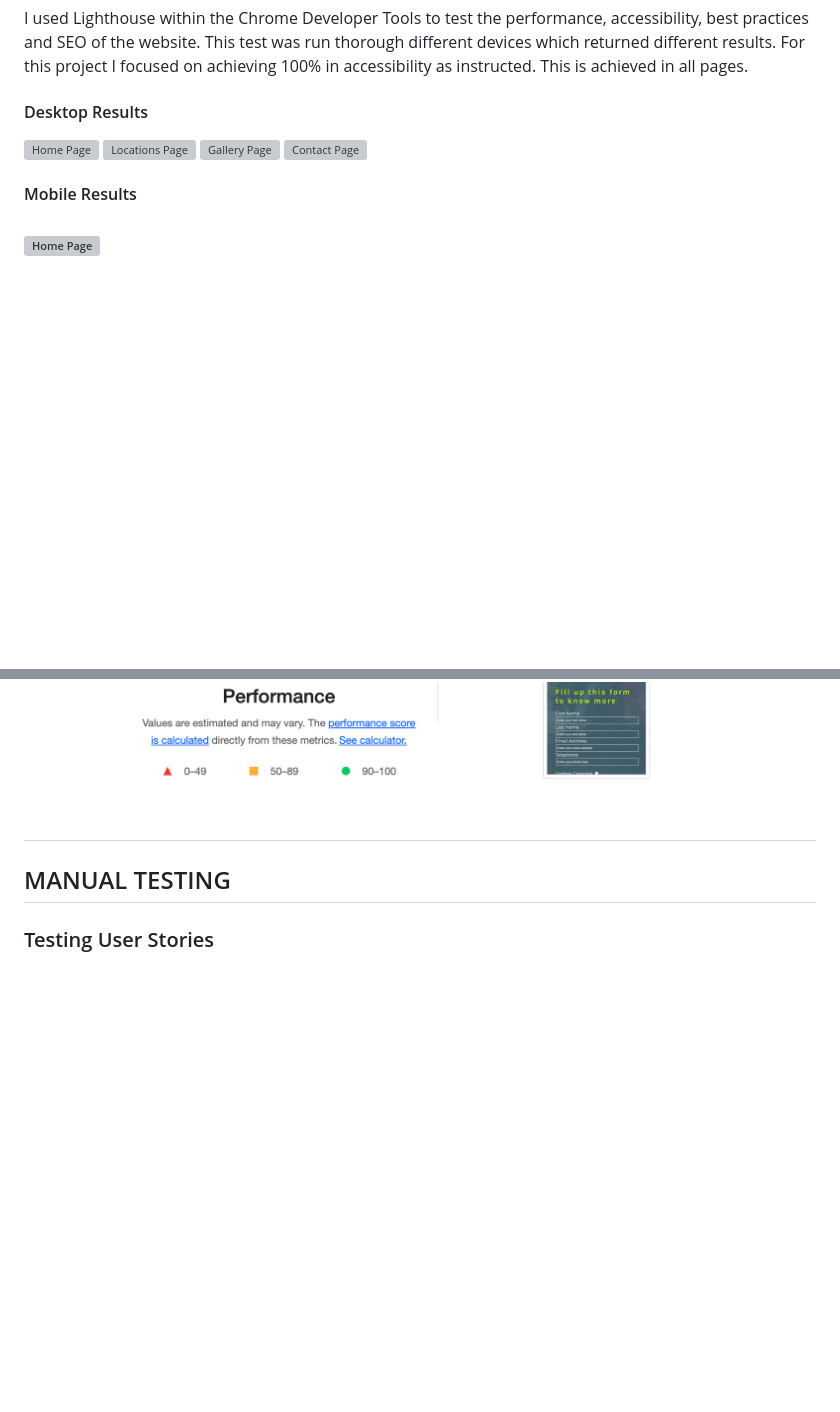
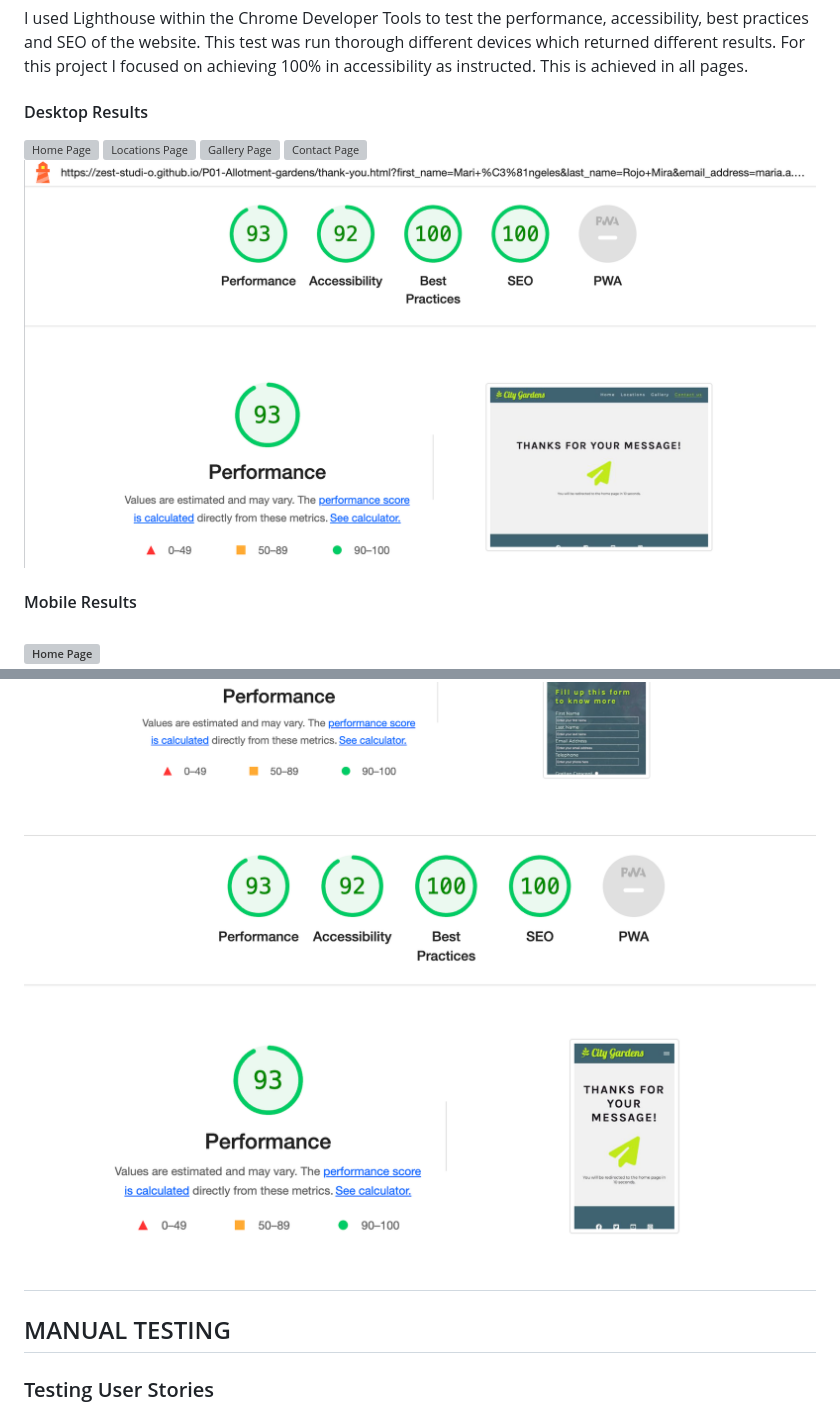
Before and after one commit to Zest-studi-o/P01-Allotment-gardens, a Markdown page: TESTING.md, 2 parts joined by grey strips. GitHub-like rendering; pictures changed too: testing/lighthouse-thank-you-desktop.png (added), testing/lighthouse-thank-you-mobile.png (added); blank space fills up the shorter version; grey boxes are pictures that could not be loaded.

Commit message:
Add results and screenshots for thank you page to testing.md

```diff
--- a/TESTING.md
+++ b/TESTING.md
@@ -56,6 +56,7 @@ For this project I focused on achieving 100% in accessibility as instructed. Thi
 ![Locations Page](testing/lighthouse-locations-desktop.png)
 ![Gallery Page](testing/lighthouse-gallery-desktop.png)
 ![Contact Page](testing/lighthouse-contact-desktop.png)
+![Thank You Page](testing/lighthouse-thank-you-desktop.png)
 
 #### Mobile Results
 
@@ -63,6 +64,7 @@ For this project I focused on achieving 100% in accessibility as instructed. Thi
 ![Locations Page](testing/lighthouse-locations-mobile.png)
 ![Gallery Page](testing/lighthouse-gallery-mobile.png)
 ![Contact Page](testing/lighthouse-contact-mobile.png)
+![Thank You Page](testing/lighthouse-thank-you-mobile.png)
 ---
 
 ## MANUAL TESTING
```
